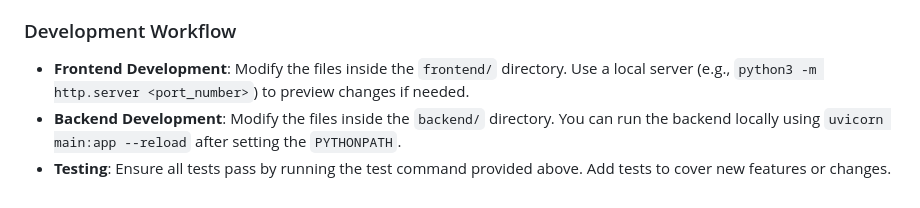
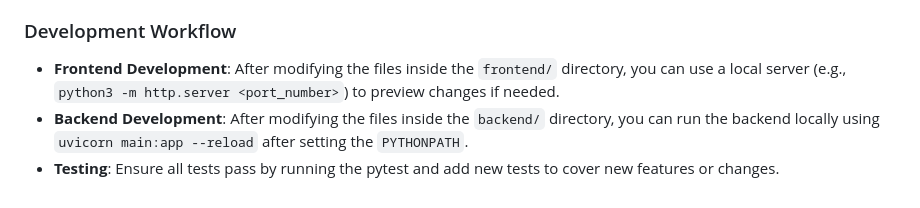
Before and after one commit to elnurisg/simple-web-app, a Markdown page: README.md, the part around the change. GitHub-like rendering.

```diff
--- a/README.md
+++ b/README.md
@@ -89,6 +89,6 @@ docker-compose down
 
 ### Development Workflow
 
-- **Frontend Development**: Modify the files inside the `frontend/` directory. Use a local server (e.g., `python3 -m http.server <port_number>`) to preview changes if needed.
-- **Backend Development**: Modify the files inside the `backend/` directory. You can run the backend locally using `uvicorn main:app --reload` after setting the `PYTHONPATH`.
-- **Testing**: Ensure all tests pass by running the test command provided above. Add tests to cover new features or changes.
+- **Frontend Development**: After modifying the files inside the `frontend/` directory, you can use a local server (e.g., `python3 -m http.server <port_number>`) to preview changes if needed.
+- **Backend Development**: After modifying the files inside the `backend/` directory, you can run the backend locally using `uvicorn main:app --reload` after setting the `PYTHONPATH`.
+- **Testing**: Ensure all tests pass by running the pytest and add new tests to cover new features or changes.
```
